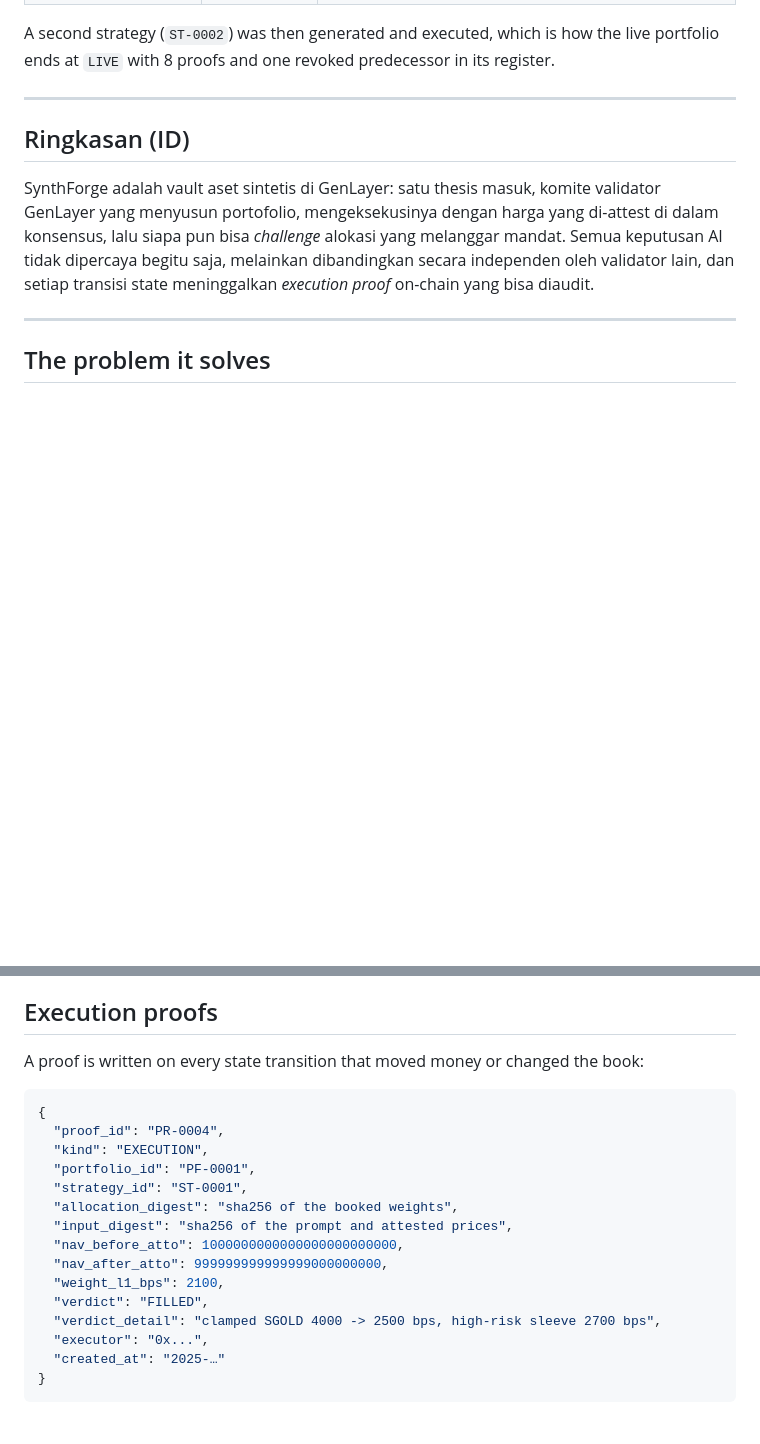
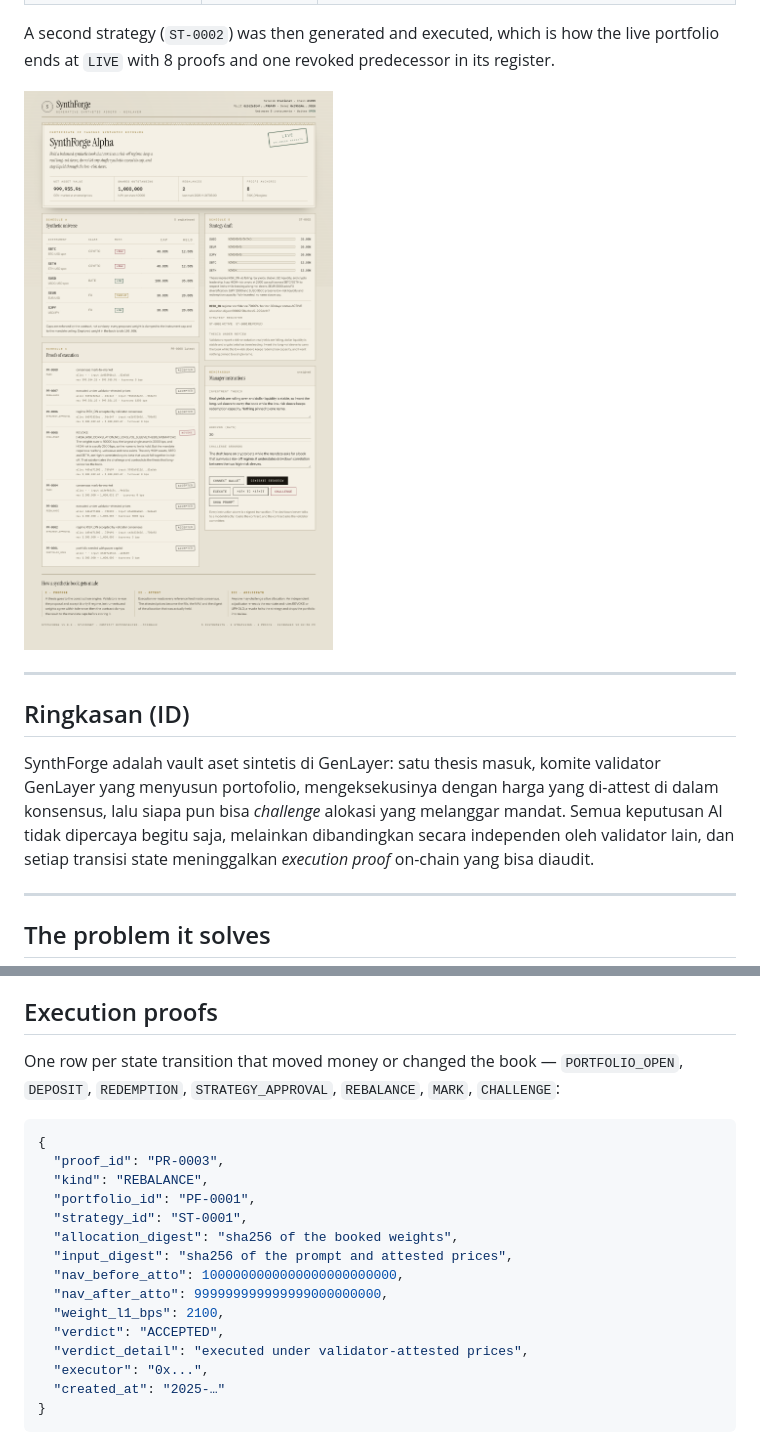
Before and after one commit to weels007/Synth-Forge, a Markdown page: README.md, 2 parts joined by grey strips. Drawn GitHub-style; pictures changed too: docs/dashboard.png (added); blank space fills up the shorter version.

Commit message:
Docs: architecture notes, license, live lifecycle evidence, dashboard capture

````diff
--- a/README.md
+++ b/README.md
@@ -27,6 +27,8 @@ A full lifecycle already ran against that address, one transaction per stage:
 
 A second strategy (`ST-0002`) was then generated and executed, which is how the live portfolio
 ends at `LIVE` with 8 proofs and one revoked predecessor in its register.
+
+![The dashboard reading the live vault](docs/dashboard.png)
 
 ---
 
@@ -173,12 +175,13 @@ for a given thesis, which is what makes the model call auditable rather than mys
 
 ## Execution proofs
 
-A proof is written on every state transition that moved money or changed the book:
+One row per state transition that moved money or changed the book — `PORTFOLIO_OPEN`,
+`DEPOSIT`, `REDEMPTION`, `STRATEGY_APPROVAL`, `REBALANCE`, `MARK`, `CHALLENGE`:
 
 ```json
 {
-  "proof_id": "PR-0004",
-  "kind": "EXECUTION",
+  "proof_id": "PR-0003",
+  "kind": "REBALANCE",
   "portfolio_id": "PF-0001",
   "strategy_id": "ST-0001",
   "allocation_digest": "sha256 of the booked weights",
@@ -186,8 +189,8 @@ A proof is written on every state transition that moved money or changed the boo
   "nav_before_atto": 1000000000000000000000000,
   "nav_after_atto": 999999999999999000000000,
   "weight_l1_bps": 2100,
-  "verdict": "FILLED",
-  "verdict_detail": "clamped SGOLD 4000 -> 2500 bps, high-risk sleeve 2700 bps",
+  "verdict": "ACCEPTED",
+  "verdict_detail": "executed under validator-attested prices",
   "executor": "0x...",
   "created_at": "2025-…"
 }
````
Also changed, not shown: docs/ARCHITECTURE.md (+7 -6 lines), 1 other file.
